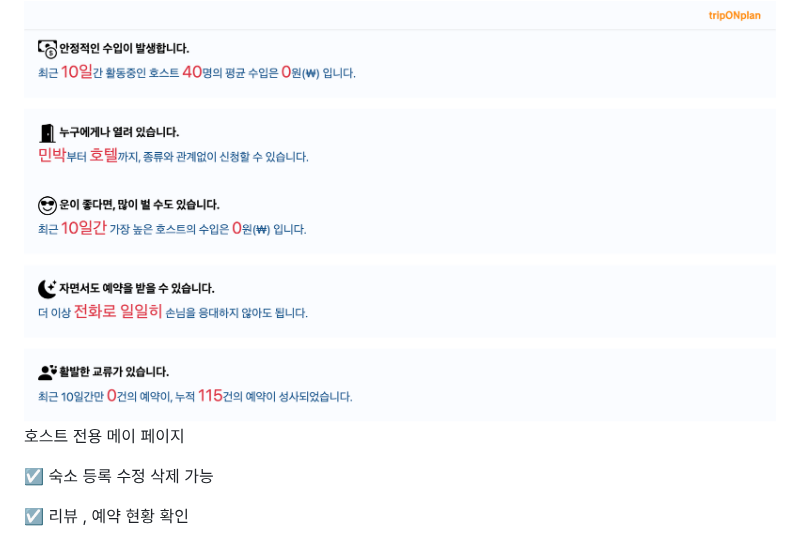
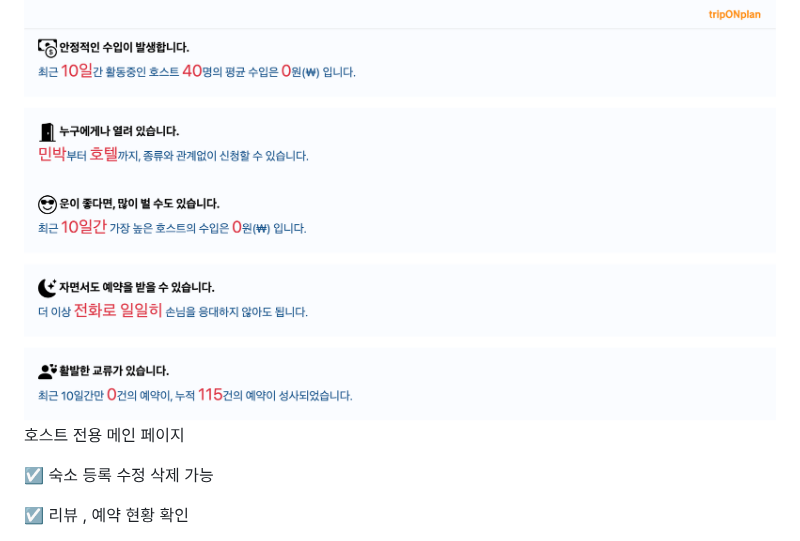
Before and after one commit to yeaji862/spring_project, a Markdown page: README.md, the part around the change. Rendered like a GitHub page.

```diff
--- a/README.md
+++ b/README.md
@@ -130,7 +130,7 @@
 
 <img src="img/host02.png">
 
-호스트 전용 메이 페이지
+호스트 전용 메인 페이지
 
 ☑️ 숙소 등록 수정 삭제 가능
 
```
